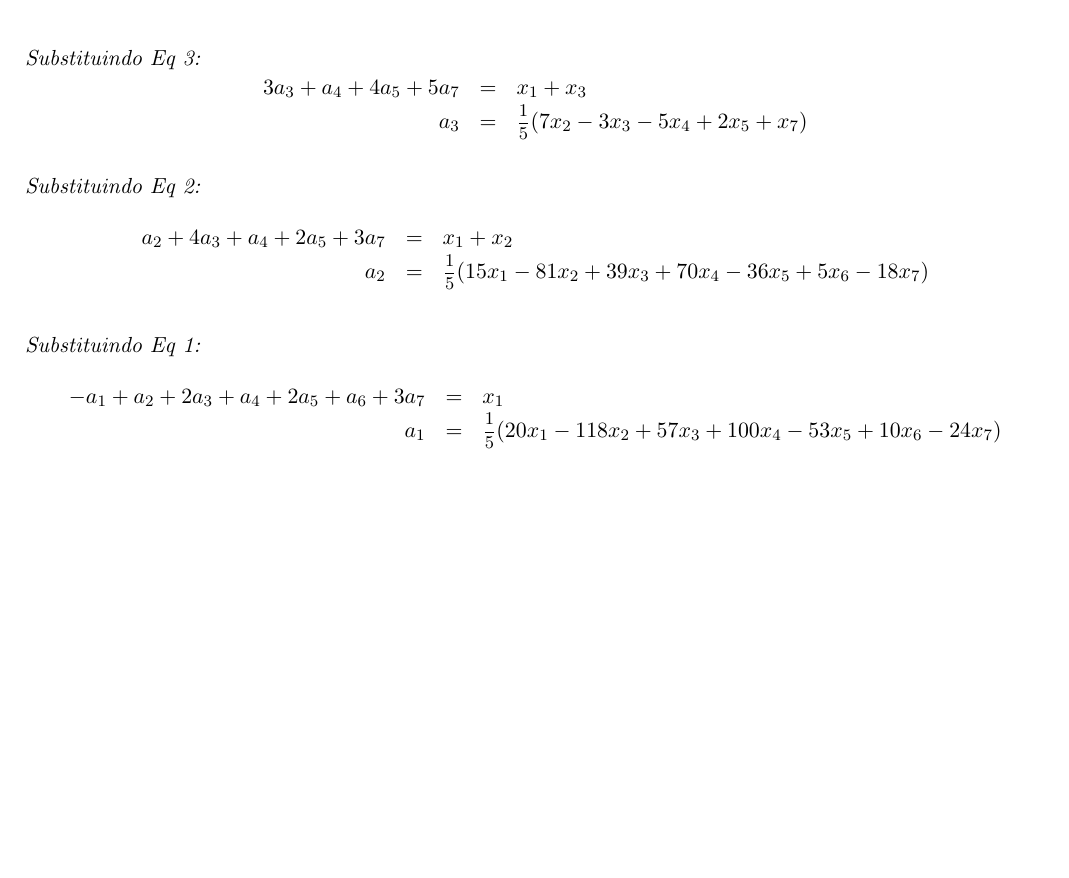
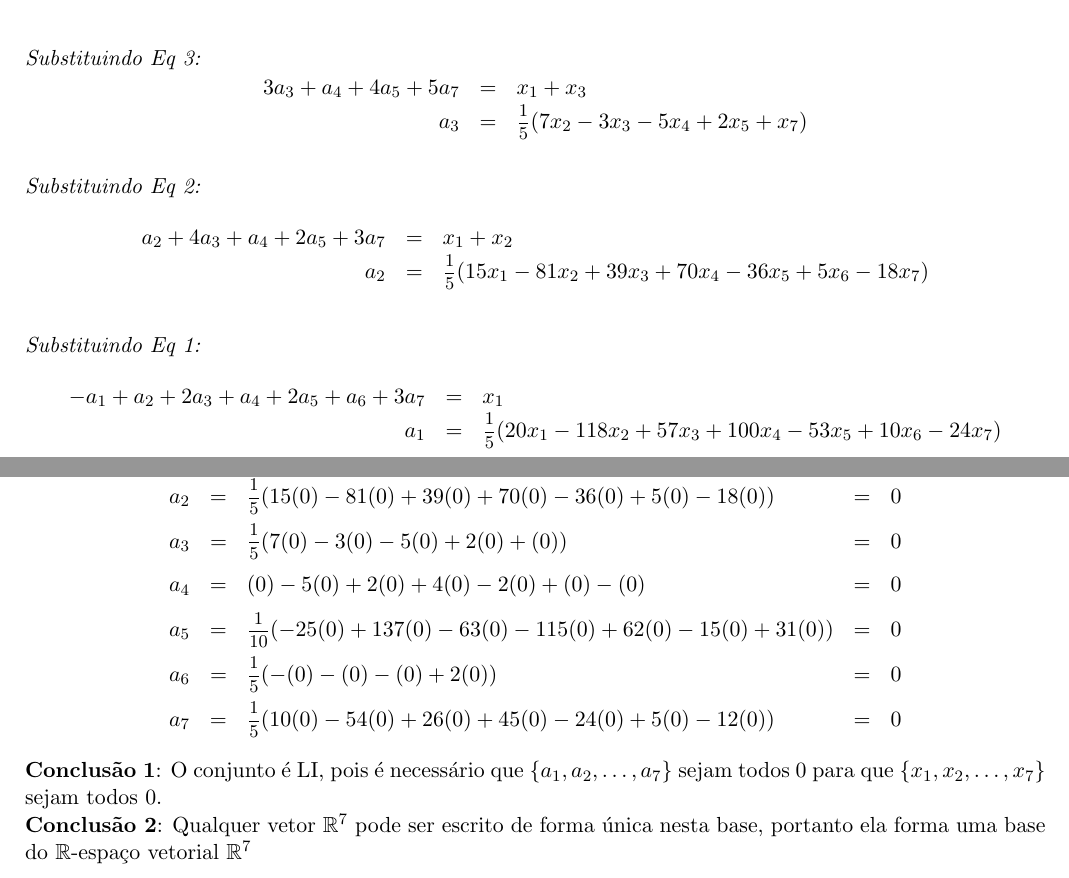
Before and after one commit to xfeehrx/AlgLin_ReProva, a LaTeX document (ReProva.tex): part of page 7 of 7 before the commit and two parts of pages 7 and 8 of 8 after it, the two joined at a grey line, cut so that both start at the same text, the shorter picture padded with empty space. Compiled offline with pdfLaTeX.

Commit message:
Questão 4: Provando que é uma base

```diff
--- a/ReProva.tex
+++ b/ReProva.tex
@@ -666,6 +666,25 @@ $$
 \end{array}
 $$
 
+\newpage
+\textit{Substituindo $(x_1,x_2,x_3,x_4,x_5,x_6,x_7)$ por $(0,0,0,0,0,0,0)$:}
+$$
+\begin{array}{rclcl}
+    a_1 &= &\mfrac{1}{5}(20(0)-118(0)+57(0)+100(0)-53(0)+10(0)-24(0)) &= &0\\[.5em]
+    a_2 &= &\mfrac{1}{5}(15(0)-81(0)+39(0)+70(0)-36(0)+5(0)-18(0)) &= &0\\[.5em]
+    a_3 &= &\mfrac{1}{5}(7(0)-3(0)-5(0)+2(0)+(0)) &= &0\\[.5em]
+    a_4 &= &(0)-5(0)+2(0)+4(0)-2(0)+(0)-(0) &= &0\\[.5em]
+    a_5 &= &\mfrac{1}{10}(-25(0)+137(0)-63(0)-115(0)+62(0)-15(0)+31(0)) &= &0\\[.5em]
+    a_6 &= &\mfrac{1}{5}(-(0)-(0)-(0)+2(0)) &= &0\\[.5em]
+    a_7 &= &\mfrac{1}{5}(10(0)-54(0)+26(0)+45(0)-24(0)+5(0)-12(0)) &= &0
+\end{array}
+$$
+
+\textbf{Conclusão 1}: O conjunto é LI, pois é necessário que $\{a_1,a_2, \ldots ,a_7\}$ sejam todos 0 para que $\{x_1,x_2, \ldots ,x_7\}$ sejam todos 0.
+
+\textbf{Conclusão 2}: Qualquer vetor $\mathbb{R}^7$ pode ser escrito de forma única nesta base, portanto ela forma uma base do $\mathbb{R}$-espaço vetorial $\mathbb{R}^7$
+
+
 \end{question}
 
 \end{document}
```
